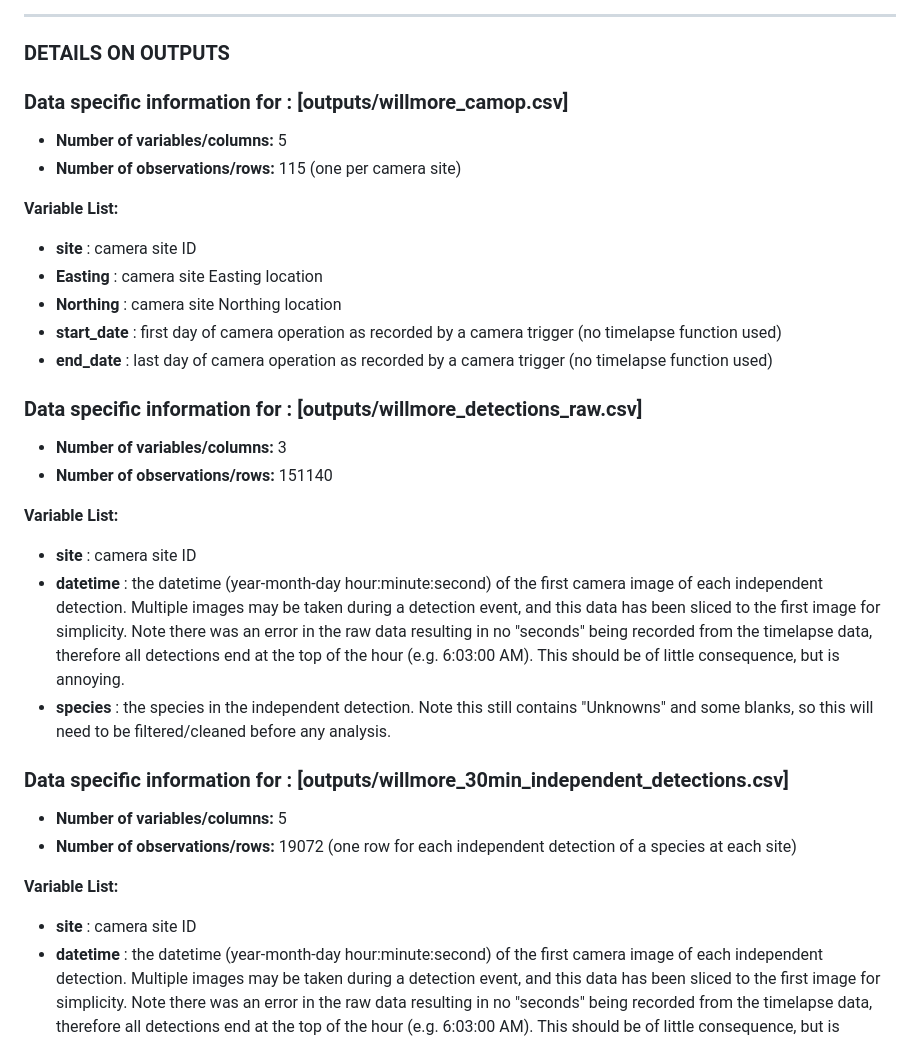
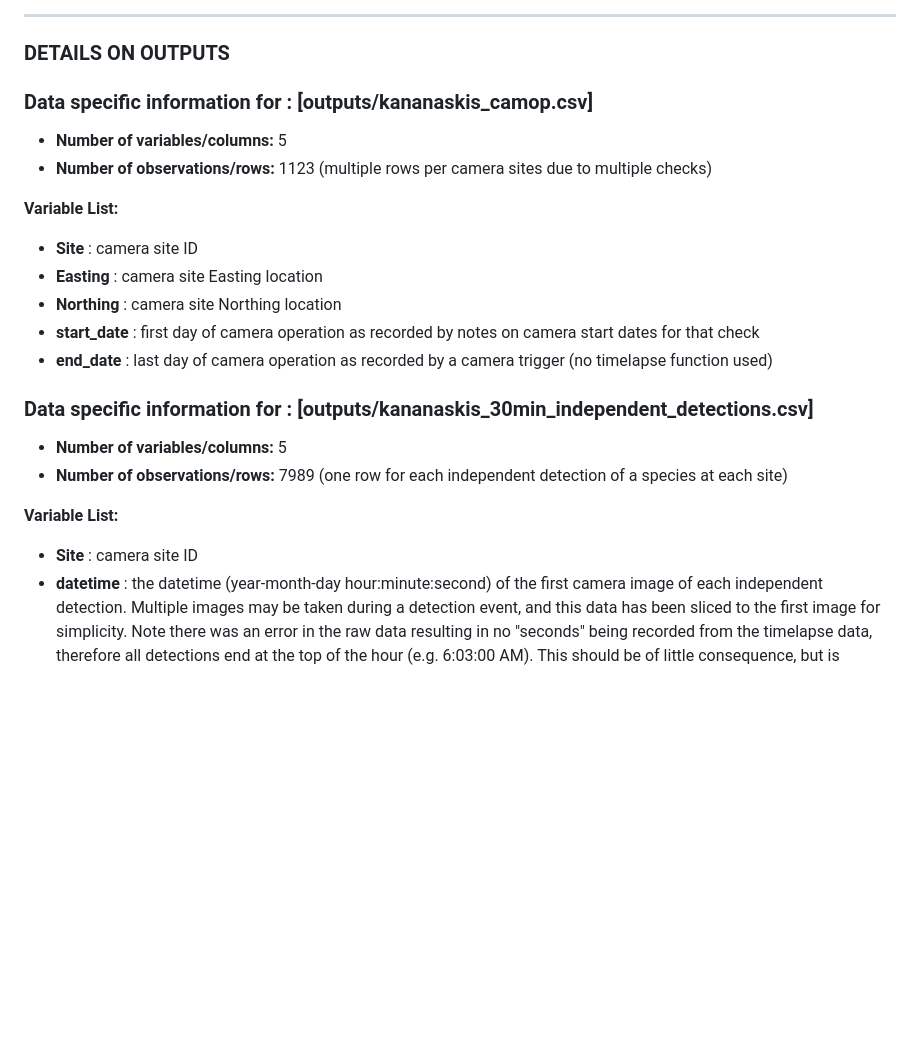
Before and after one commit to ACMElabUvic/Kananaskis_Country, a Markdown page: README.md, the part around one of its changes. Rendered like a GitHub page; blank space fills up the shorter version.

```diff
--- a/README.md
+++ b/README.md
@@ -75,35 +75,25 @@ This folder contains information from the original data production necessary for
 <hr>
 
 ### **DETAILS ON OUTPUTS**
-### Data specific information for : [outputs/willmore_camop.csv]
+### Data specific information for : [outputs/kananaskis_camop.csv]
 
 * **Number of variables/columns:** 5
-* **Number of observations/rows:** 115 (one per camera site)
+* **Number of observations/rows:** 1123 (multiple rows per camera sites due to multiple checks)
 
 **Variable List:**
-* **site** : camera site ID
+* **Site** : camera site ID
 * **Easting** : camera site Easting location
 * **Northing** : camera site Northing location
-* **start_date** : first day of camera operation as recorded by a camera trigger (no timelapse function used)
+* **start_date** : first day of camera operation as recorded by notes on camera start dates for that check
 * **end_date** : last day of camera operation as recorded by a camera trigger (no timelapse function used)
 
-### Data specific information for : [outputs/willmore_detections_raw.csv]
+### Data specific information for : [outputs/kananaskis_30min_independent_detections.csv]
 
-* **Number of variables/columns:** 3
-* **Number of observations/rows:** 151140
+* **Number of variables/columns:** 5
+* **Number of observations/rows:** 7989 (one row for each independent detection of a species at each site)
 
 **Variable List:**
-* **site** : camera site ID
-* **datetime** : the datetime (year-month-day hour:minute:second) of the first camera image of each independent detection. Multiple images may be taken during a detection event, and this data has been sliced to the first image for simplicity. Note there was an error in the raw data resulting in no "seconds" being recorded from the timelapse data, therefore all detections end at the top of the hour (e.g. 6:03:00 AM). This should be of little consequence, but is annoying.
-* **species** : the species in the independent detection. Note this still contains "Unknowns" and some blanks, so this will need to be filtered/cleaned before any analysis.
-
-### Data specific information for : [outputs/willmore_30min_independent_detections.csv]
-
-* **Number of variables/columns:** 5
-* **Number of observations/rows:** 19072 (one row for each independent detection of a species at each site)
-
-**Variable List:**
-* **site** : camera site ID
+* **Site** : camera site ID
 * **datetime** : the datetime (year-month-day hour:minute:second) of the first camera image of each independent detection. Multiple images may be taken during a detection event, and this data has been sliced to the first image for simplicity. Note there was an error in the raw data resulting in no "seconds" being recorded from the timelapse data, therefore all detections end at the top of the hour (e.g. 6:03:00 AM). This should be of little consequence, but is annoying.
 * **species** : the species in the independent detection. Note this still contains "Unknowns" and will need to be filtered/cleaned before any analysis.
 * **timediff** : the difference in time between subsequent independent detections (mins). Note this could be calculated using the datetime column between subsequent detections. NA's represent the first detection of a species at a given camera, as there can be no difference in time from this event to a previous event.
```
Also changed, not shown: other parts of README.md (+54 -38 lines).
